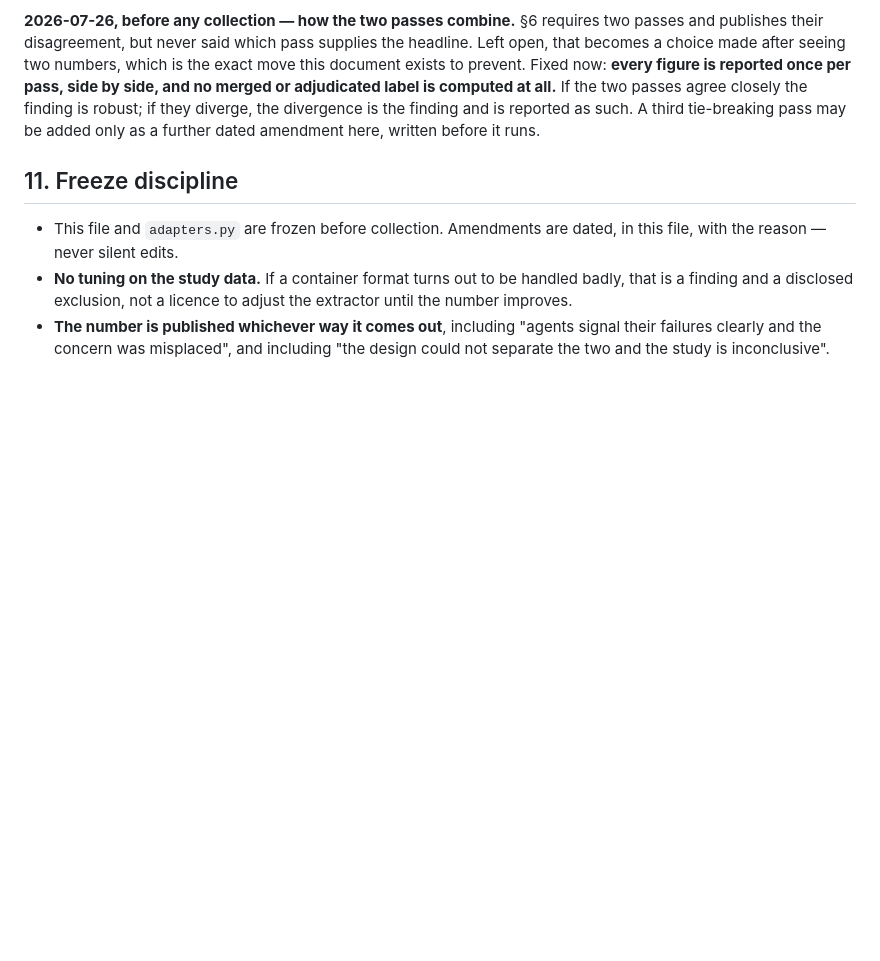
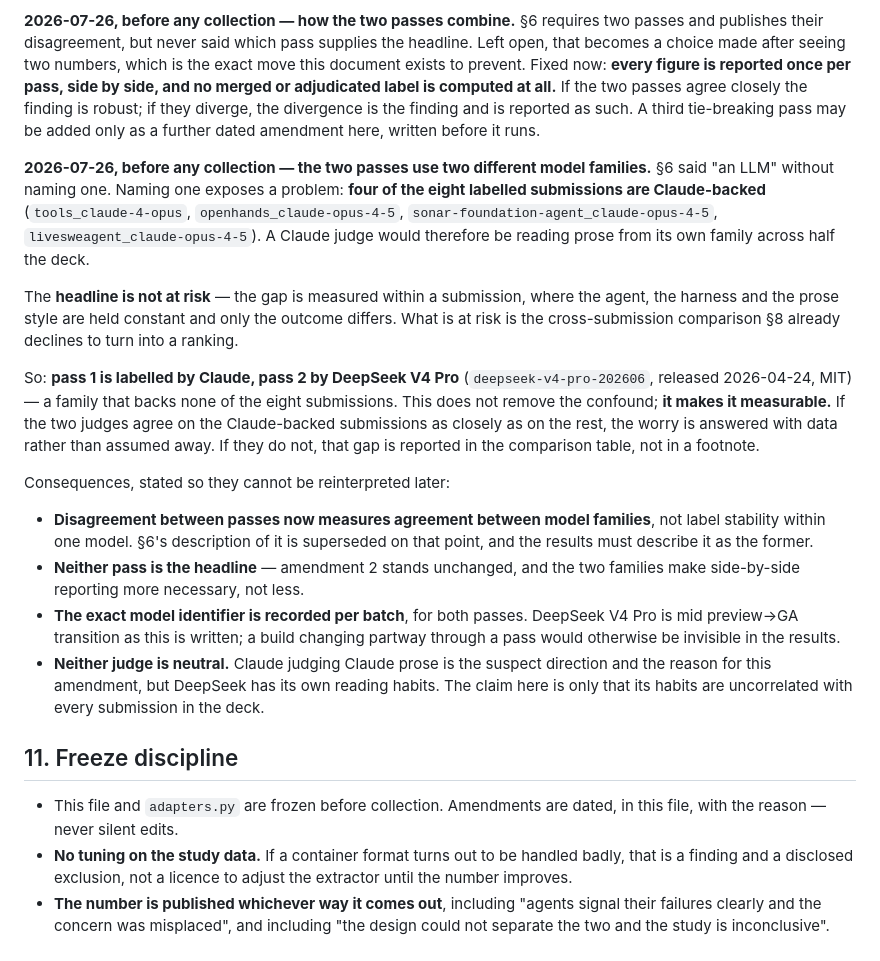
Before and after one commit to kolesnikov-arch/patchward, a Markdown page: selfreport/PREREGISTRATION.md, the part around the change. Rendered like a GitHub page; blank space fills up the shorter version.

```diff
--- a/selfreport/PREREGISTRATION.md
+++ b/selfreport/PREREGISTRATION.md
@@ -283,6 +283,37 @@ agree closely the finding is robust; if they diverge, the divergence is the find
 reported as such. A third tie-breaking pass may be added only as a further dated amendment
 here, written before it runs.
 
+**2026-07-26, before any collection — the two passes use two different model families.**
+§6 said "an LLM" without naming one. Naming one exposes a problem: **four of the eight
+labelled submissions are Claude-backed** (`tools_claude-4-opus`,
+`openhands_claude-opus-4-5`, `sonar-foundation-agent_claude-opus-4-5`,
+`livesweagent_claude-opus-4-5`). A Claude judge would therefore be reading prose from its
+own family across half the deck.
+
+The **headline is not at risk** — the gap is measured within a submission, where the agent,
+the harness and the prose style are held constant and only the outcome differs. What is at
+risk is the cross-submission comparison §8 already declines to turn into a ranking.
+
+So: **pass 1 is labelled by Claude, pass 2 by DeepSeek V4 Pro** (`deepseek-v4-pro-202606`,
+released 2026-04-24, MIT) — a family that backs none of the eight submissions. This does not
+remove the confound; **it makes it measurable.** If the two judges agree on the Claude-backed
+submissions as closely as on the rest, the worry is answered with data rather than assumed
+away. If they do not, that gap is reported in the comparison table, not in a footnote.
+
+Consequences, stated so they cannot be reinterpreted later:
+
+- **Disagreement between passes now measures agreement between model families**, not label
+  stability within one model. §6's description of it is superseded on that point, and the
+  results must describe it as the former.
+- **Neither pass is the headline** — amendment 2 stands unchanged, and the two families make
+  side-by-side reporting more necessary, not less.
+- **The exact model identifier is recorded per batch**, for both passes. DeepSeek V4 Pro is
+  mid preview→GA transition as this is written; a build changing partway through a pass would
+  otherwise be invisible in the results.
+- **Neither judge is neutral.** Claude judging Claude prose is the suspect direction and the
+  reason for this amendment, but DeepSeek has its own reading habits. The claim here is only
+  that its habits are uncorrelated with every submission in the deck.
+
 ## 11. Freeze discipline
 
 - This file and `adapters.py` are frozen before collection. Amendments are dated, in
```
Also changed, not shown: selfreport/LABELLING_PROMPT.md (+25 -10 lines).
